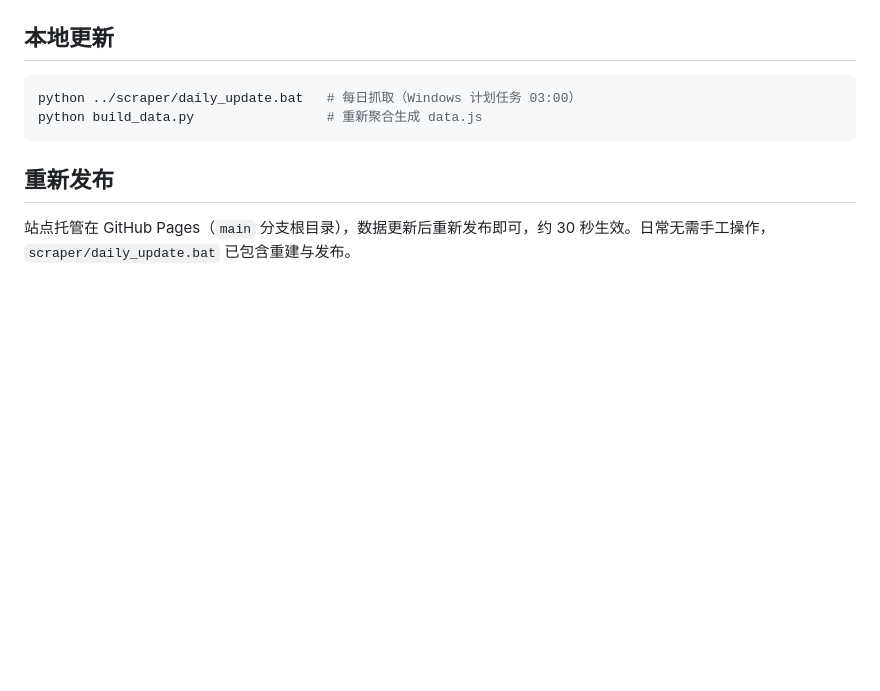
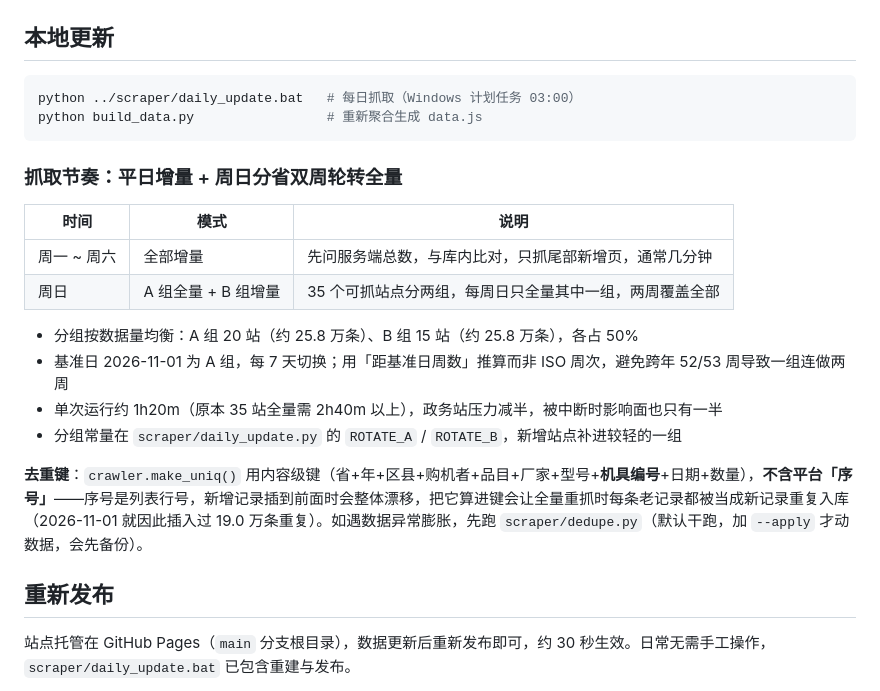
Before and after one commit to sky9606/agri-subsidy-dashboard, a Markdown page: README.md, the part around the change. GitHub-like rendering; blank space fills up the shorter version.

Commit message:
数据更新 2026-11-01（API 发布）

````diff
--- a/README.md
+++ b/README.md
@@ -51,6 +51,20 @@ python ../scraper/daily_update.bat   # 每日抓取（Windows 计划任务 03:00
 python build_data.py                 # 重新聚合生成 data.js
 ```
 
+### 抓取节奏：平日增量 + 周日分省双周轮转全量
+
+| 时间 | 模式 | 说明 |
+|---|---|---|
+| 周一 ~ 周六 | 全部增量 | 先问服务端总数，与库内比对，只抓尾部新增页，通常几分钟 |
+| 周日 | A 组全量 + B 组增量 | 35 个可抓站点分两组，每周日只全量其中一组，两周覆盖全部 |
+
+- 分组按数据量均衡：A 组 20 站（约 25.8 万条）、B 组 15 站（约 25.8 万条），各占 50%
+- 基准日 2026-11-01 为 A 组，每 7 天切换；用「距基准日周数」推算而非 ISO 周次，避免跨年 52/53 周导致一组连做两周
+- 单次运行约 1h20m（原本 35 站全量需 2h40m 以上），政务站压力减半，被中断时影响面也只有一半
+- 分组常量在 `scraper/daily_update.py` 的 `ROTATE_A` / `ROTATE_B`，新增站点补进较轻的一组
+
+**去重键**：`crawler.make_uniq()` 用内容级键（省+年+区县+购机者+品目+厂家+型号+**机具编号**+日期+数量），**不含平台「序号」**——序号是列表行号，新增记录插到前面时会整体漂移，把它算进键会让全量重抓时每条老记录都被当成新记录重复入库（2026-11-01 就因此插入过 19.0 万条重复）。如遇数据异常膨胀，先跑 `scraper/dedupe.py`（默认干跑，加 `--apply` 才动数据，会先备份）。
+
 ## 重新发布
 
 站点托管在 GitHub Pages（`main` 分支根目录），数据更新后重新发布即可，约 30 秒生效。日常无需手工操作，`scraper/daily_update.bat` 已包含重建与发布。
````
